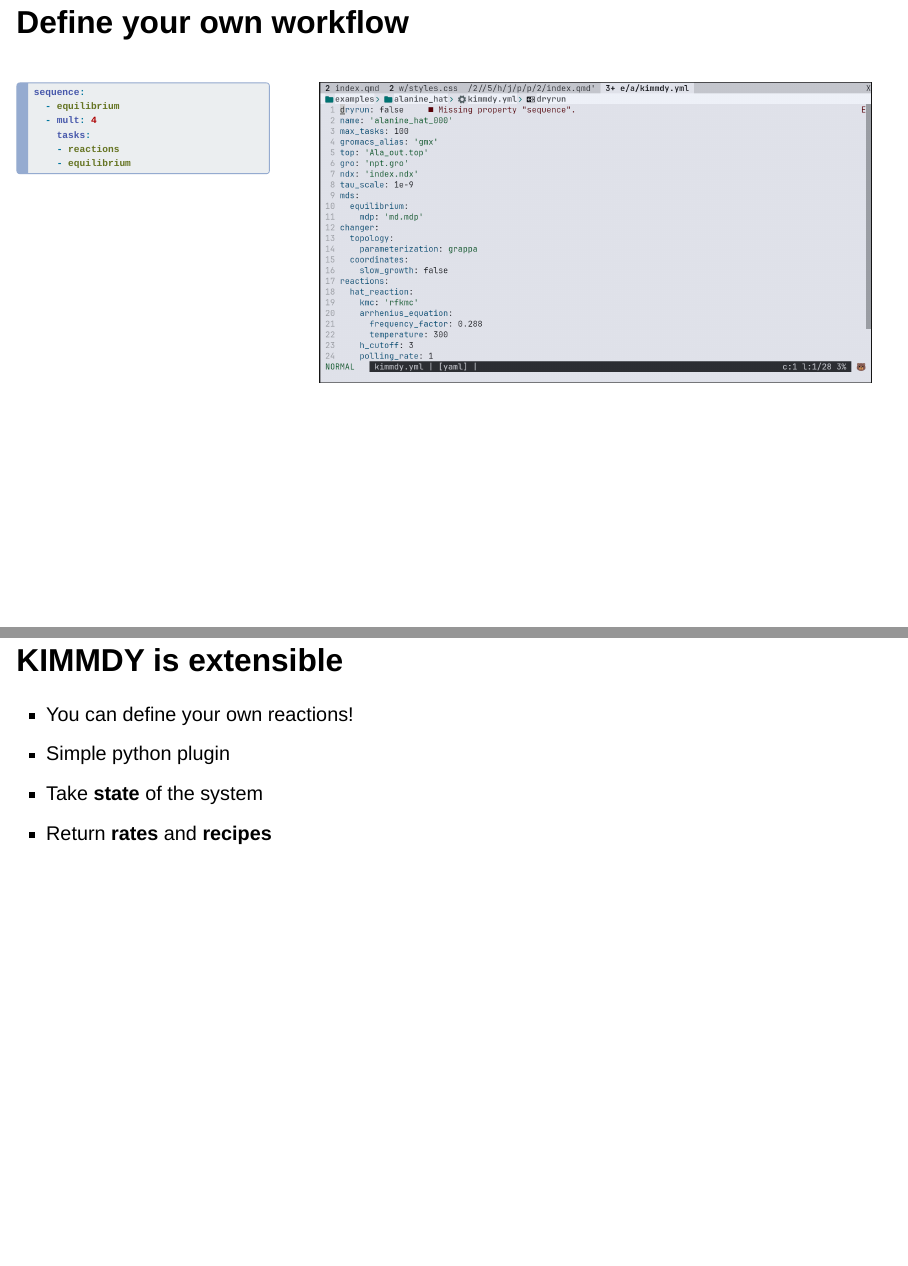
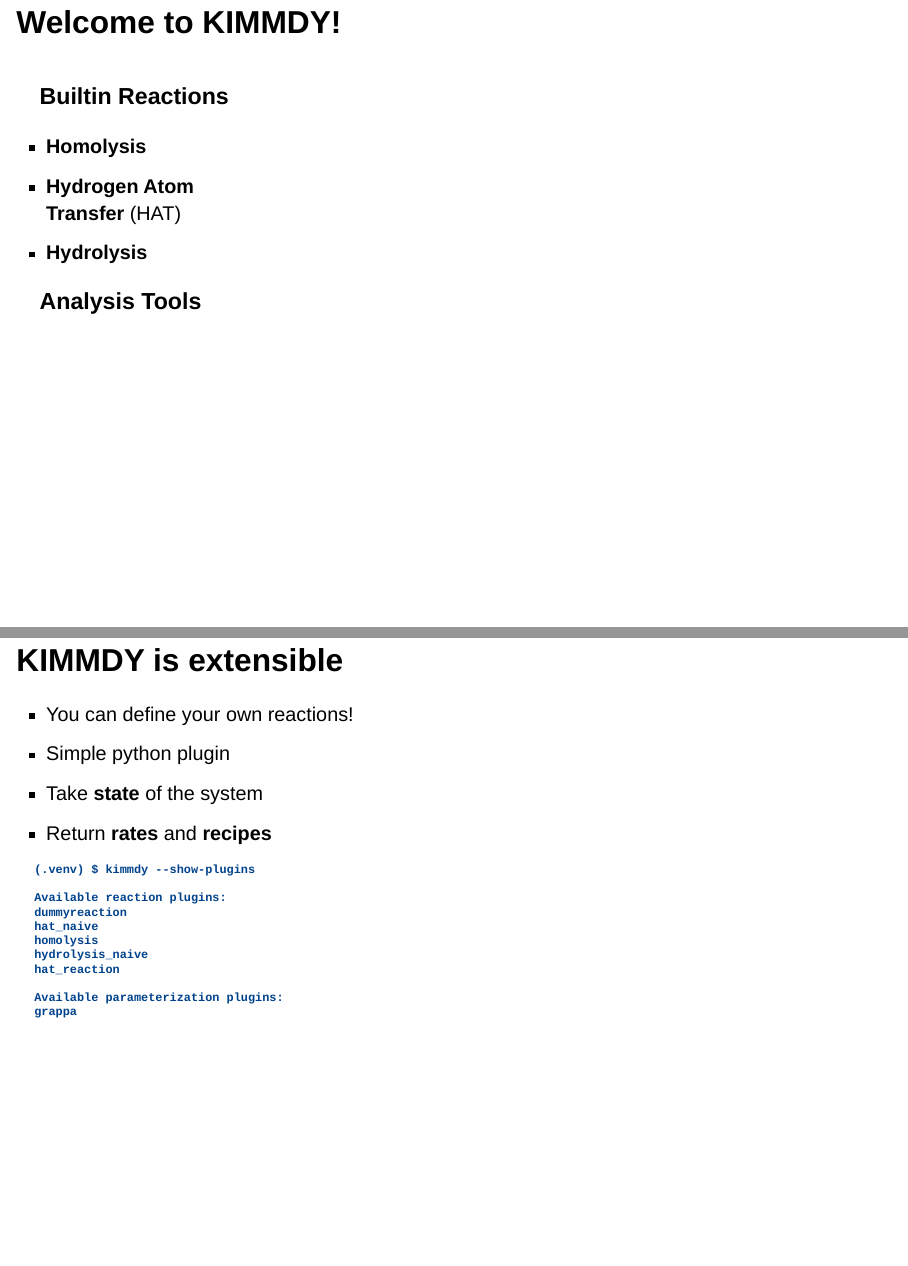
Before and after one commit to graeter-group/2024-hits-kimmdy, a Quarto document (index.qmd): pages 12 and 15 of 24 before the commit and pages 12 and 16 of 25 after it, joined at a grey line. Rendered offline with R 4.5, knitr and Pandoc in place of Quarto, with nearby package versions; drawn as Slidy slides in place of the format the file asks for.

Commit message:
more examples

````diff
--- a/index.qmd
+++ b/index.qmd
@@ -213,6 +213,23 @@ plt.show()
 :::
 :::
 
+## Welcome to KIMMDY!
+
+::::{.columns}
+:::{.column width="30%"}
+### Builtin Reactions
+
+- **Homolysis**
+- **Hydrogen Atom Transfer** (HAT)
+- **Hydrolysis**
+
+### Analysis Tools
+:::
+:::{.column width="70%"}
+:::
+::::
+
+
 ## Define your own workflow
 
 ::::{.columns}
@@ -256,13 +272,26 @@ sequence:
 :::
 ::::
 
-
 ## KIMMDY is extensible
 
 - You can define your own reactions!
 - Simple python plugin
 - Take **state** of the system
 - Return **rates** and **recipes**
+
+```
+(.venv) $ kimmdy --show-plugins
+
+Available reaction plugins:
+dummyreaction
+hat_naive
+homolysis
+hydrolysis_naive
+hat_reaction
+
+Available parameterization plugins:
+grappa
+```
 
 
 # Thank You!
````
Also changed, not shown: index.qmd (1 more changed lines), 1 other file.
